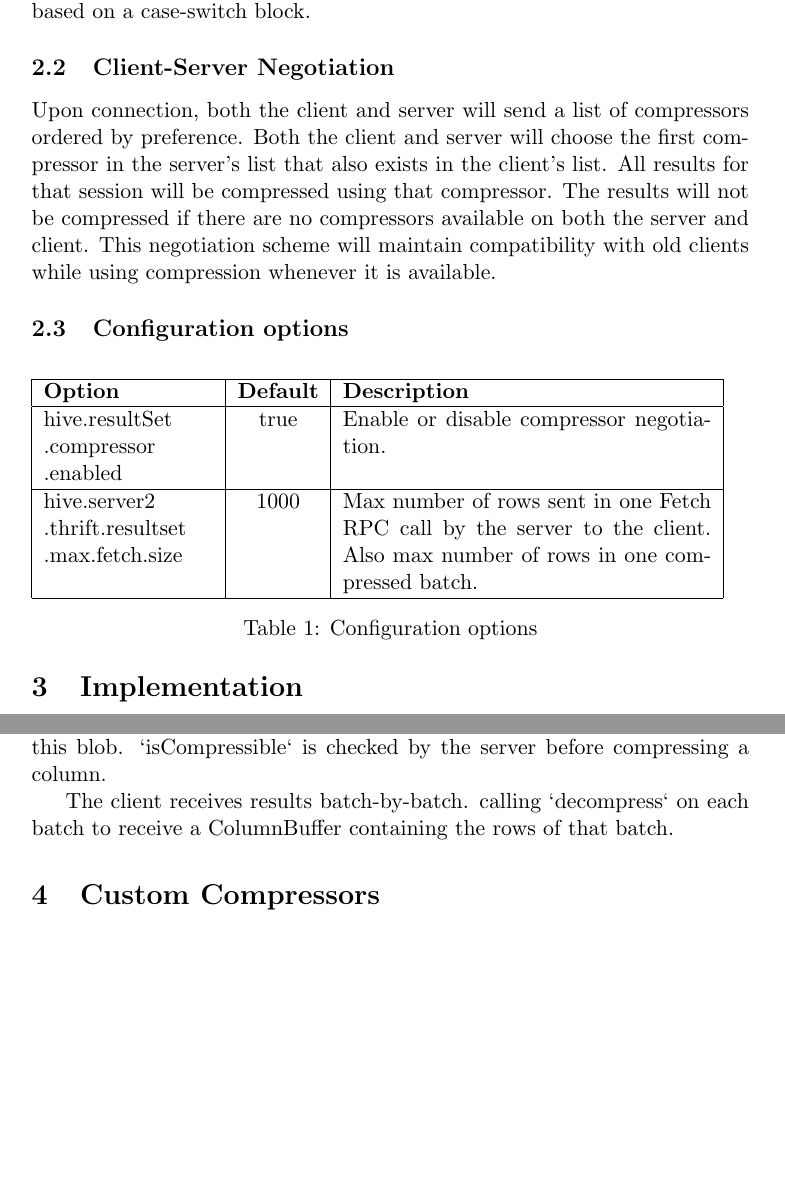
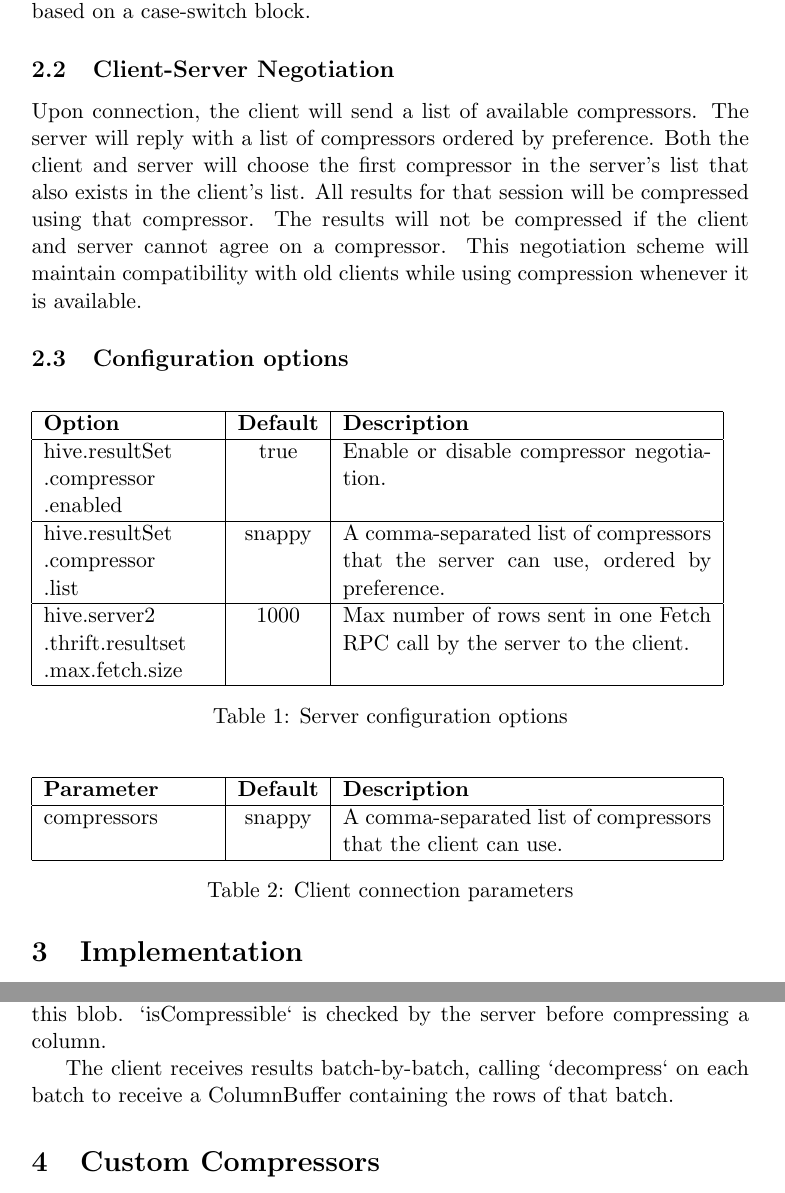
Before and after one commit to kliewkliew/HIVE-13680, a LaTeX paper (proposal/proposal.tex): two parts of pages 2 and 4 of 4, joined at a grey line, cut so that both start at the same text, the shorter picture padded with empty space. Compiled offline with pdfLaTeX.

Commit message:
Update negotiation options

```diff
--- a/proposal/proposal.tex
+++ b/proposal/proposal.tex
@@ -58,10 +58,10 @@
 		Type-specific compression can be achieved by implementing a compressor that delegates compression to other compressors based on a case-switch block.
 
 	\subsection{Client-Server Negotiation}
-		Upon connection, both the client and server will send a list of compressors ordered by preference.
+		Upon connection, the client will send a list of available compressors. The server will reply with a list of compressors ordered by preference.
 		Both the client and server will choose the first compressor in the server's list that also exists in the client's list.
 		All results for that session will be compressed using that compressor.
-		The results will not be compressed if there are no compressors available on both the server and client.
+		The results will not be compressed if the client and server cannot agree on a compressor.
 		This negotiation scheme will maintain compatibility with old clients while using compression whenever it is available.
 
 	\subsection{Configuration options}
@@ -72,13 +72,28 @@
 				.compressor\linebreak
 				.enabled
 				& true & Enable or disable compressor negotiation. \\ \hline
+				hive.resultSet\linebreak
+				.compressor\linebreak
+				.list
+				& snappy & A comma-separated list of compressors that the server can use, ordered by preference.
+				\\ \hline
 				hive.server2\linebreak
 				.thrift.resultset\linebreak
 				.max.fetch.size
-				 & 1000 & Max number of rows sent in one Fetch RPC call by the server to the client. Also max number of rows in one compressed batch.
+				& 1000 & Max number of rows sent in one Fetch RPC call by the server to the client.
 				\\ \hline
 			\end{tabular}
-			\caption{Configuration options}
+			\caption{Server configuration options}
+		\end{table}
+
+		\begin{table}[H]
+			\begin{tabular}{| p{3cm} | c | p{6.5cm} |} \hline
+				\textbf{Parameter} & \textbf{Default} & \textbf{Description} \\ \hline
+				compressors
+				& snappy & A comma-separated list of compressors that the client can use.
+				\\ \hline
+			\end{tabular}
+			\caption{Client connection parameters}
 		\end{table}
 
 \section{Implementation}
@@ -154,7 +169,7 @@
 		The compressor is free to pack additional details such as look-up tables within this blob.
 		`isCompressible` is checked by the server before compressing a column.
 
-		The client receives results batch-by-batch. calling `decompress` on each batch to receive a ColumnBuffer containing the rows of that batch.
+		The client receives results batch-by-batch, calling `decompress` on each batch to receive a ColumnBuffer containing the rows of that batch.
 
 \section{Custom Compressors}
 		A default compressor will be provided for Snappy compression.
```
Also changed, not shown: proposal/proposal.pdf. Lines whose indentation alone changed are shown as unchanged.
